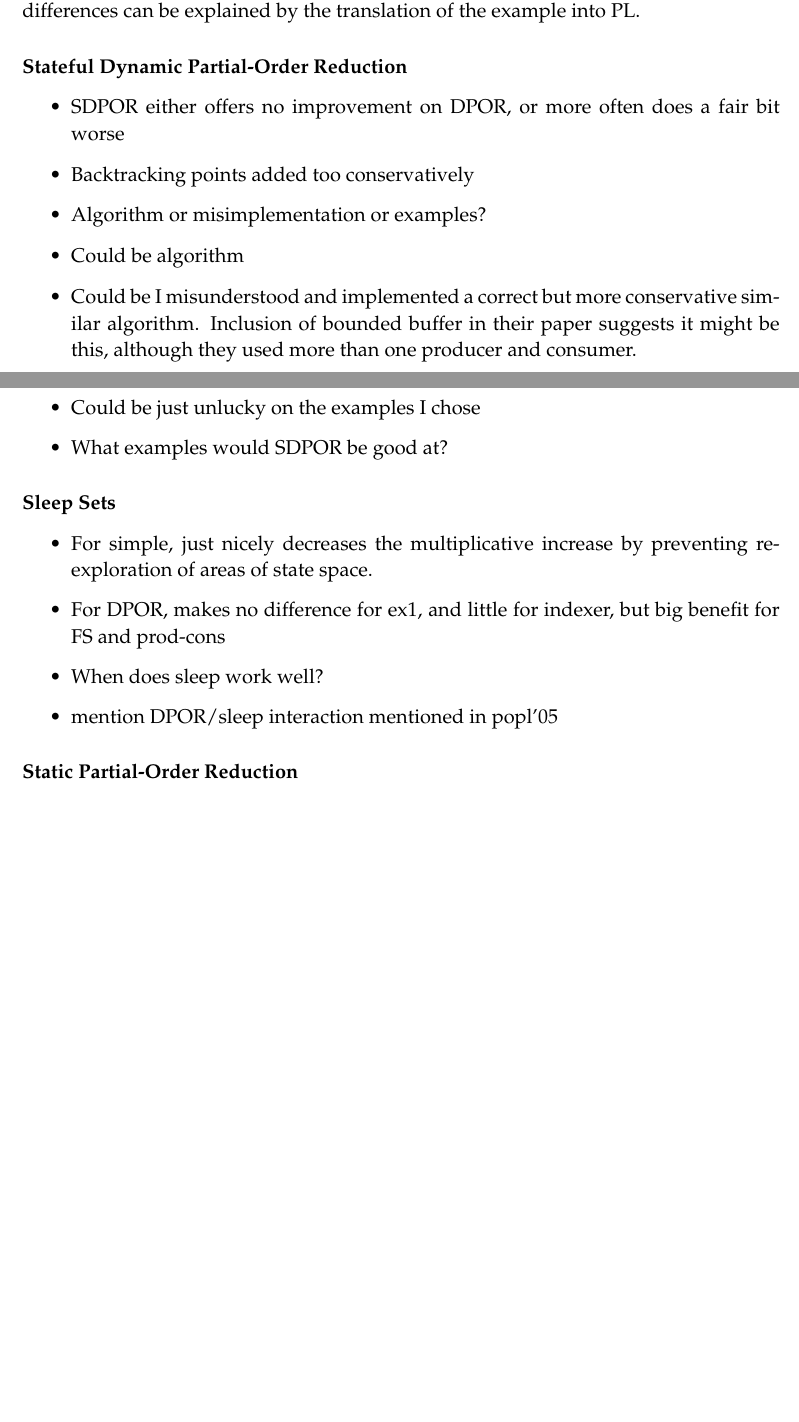
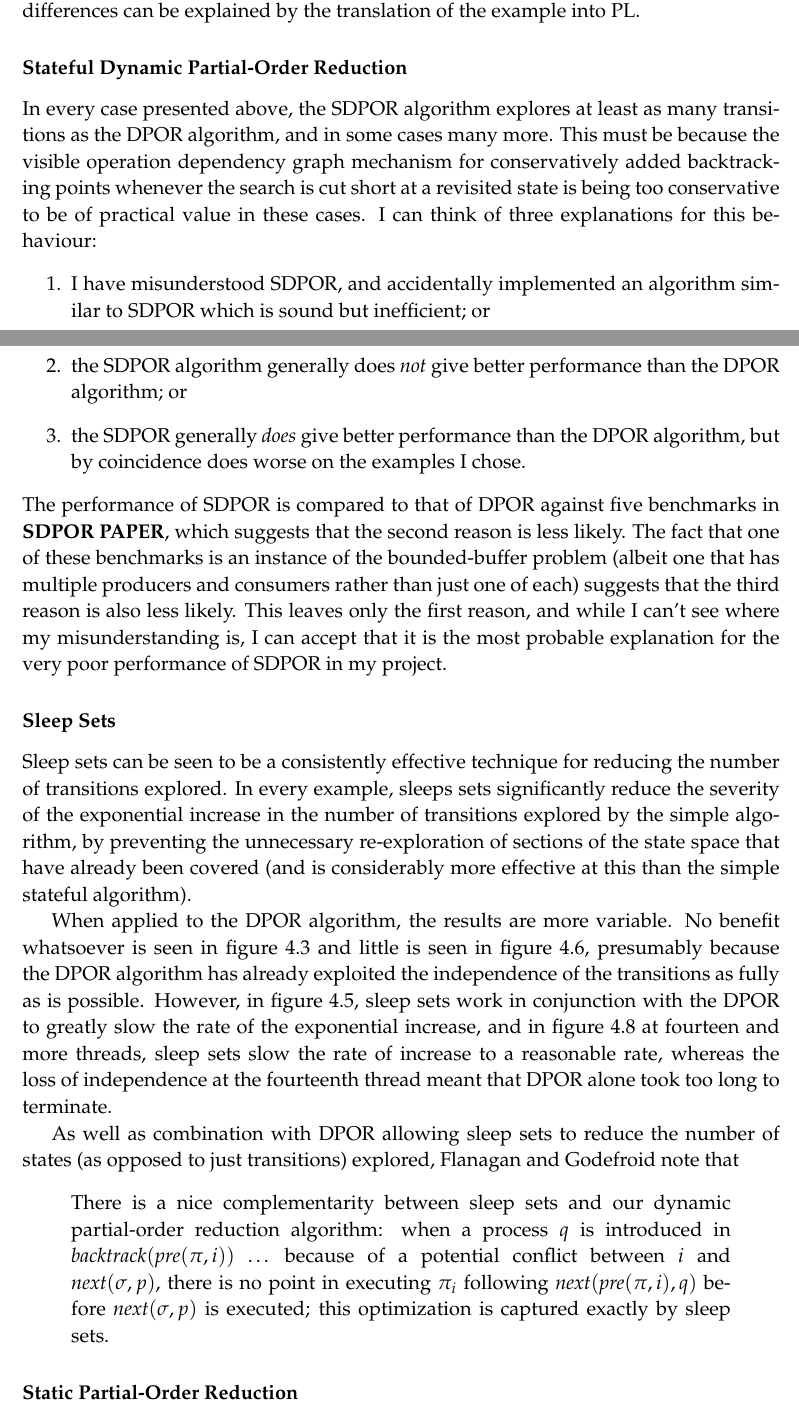
Before and after one commit to isaac-dunn/Part2_Project, a LaTeX thesis (diss/diss.tex): two parts of pages 60 and 61 of 73, joined at a grey line, cut so that both start at the same text, the shorter picture padded with empty space. Compiled offline with pdfLaTeX.

Commit message:
Sleep sets performance

```diff
--- a/diss/diss.tex
+++ b/diss/diss.tex
@@ -3203,33 +3205,85 @@ differences can be explained by the
 translation of the example into PL.
 
 \subsubsection{Stateful Dynamic Partial-Order Reduction}
-\begin{itemize}
-	\item SDPOR either offers no improvement on DPOR,
-	or more often does a fair bit worse
-	\item Backtracking points added too conservatively
-	\item Algorithm or misimplementation or examples?
-	\item Could be algorithm
-	\item Could be I misunderstood and implemented a
-	correct but more conservative similar algorithm.
-	Inclusion of bounded buffer in their paper suggests
-	it might be this, although they used more than one
-	producer and consumer.
-	\item Could be just unlucky on the examples I chose
-	\item What examples would SDPOR be good at?
-\end{itemize}
+In every case presented above, the SDPOR algorithm
+explores at least as many transitions as the DPOR
+algorithm, and in some cases many more. This must
+be because the visible operation dependency graph
+mechanism for conservatively added backtracking
+points whenever the search is cut short at a
+revisited state is being too conservative to be
+of practical value in these cases. I can think
+of three explanations for this behaviour:
+\begin{enumerate}
+	\item I have misunderstood SDPOR, and
+	accidentally implemented an algorithm similar
+	to SDPOR which is sound but inefficient; or
+	\item the SDPOR algorithm generally does \emph{not}
+	give better performance than the DPOR algorithm; or
+	\item the SDPOR generally \emph{does} give better
+	performance than the DPOR algorithm, but by
+	coincidence does worse on the examples I chose.
+\end{enumerate}
+The performance of SDPOR is compared to that of DPOR
+against five benchmarks in \textbf{SDPOR PAPER},
+which suggests that the second reason is less likely.
+The fact that one of these benchmarks is an instance
+of the bounded-buffer problem (albeit one that
+has multiple producers and consumers rather than
+just one of each) suggests that the third reason
+is also less likely. This leaves only the first
+reason, and while I can't see where my
+misunderstanding is, I can accept that it is
+the most probable explanation for the very poor
+performance of SDPOR in my project.
 
 \subsubsection{Sleep Sets}
-\begin{itemize}
-	\item For simple, just nicely decreases the
-	multiplicative increase by preventing
-	re-exploration of areas of state space.
-	\item For DPOR, makes no difference
-	for ex1, and little for indexer, but
-	big benefit for FS and prod-cons
-	\item When does sleep work well?
-	\item mention DPOR/sleep interaction
-	mentioned in popl'05
-\end{itemize}
+Sleep sets can be seen to be a consistently
+effective technique for reducing the number
+of transitions explored. In every example,
+sleeps sets significantly reduce the
+severity of the exponential increase in
+the number of transitions explored by the
+simple algorithm, by preventing the
+unnecessary re-exploration of sections
+of the state space that have already been
+covered (and is considerably more effective
+at this than the simple stateful algorithm).
+
+When applied to the DPOR algorithm, the results
+are more variable. No benefit whatsoever is seen
+in figure~\ref{fig:repeated-access-time} and little
+is seen in figure~\ref{fig:indexer-trans},
+presumably because the DPOR algorithm has already
+exploited the independence of the transitions
+as fully as is possible. However, in
+figure~\ref{fig:prod-cons-trans}, sleep sets
+work in conjunction with the DPOR to greatly
+slow the rate of the exponential increase,
+and in figure~\ref{fig:fs-trans} at fourteen and
+more threads, sleep
+sets slow the rate of increase to a reasonable
+rate, whereas the loss of independence at the
+fourteenth thread meant that DPOR alone took too long
+to terminate.
+
+As well as combination with DPOR allowing
+sleep sets to reduce the number of states
+(as opposed to just transitions) explored,
+Flanagan and Godefroid note that
+\begin{quote}
+	There is a nice complementarity between sleep sets and our
+	dynamic partial-order reduction algorithm: when a process
+	$q$ is introduced in $\textit{backtrack}(\textit{pre}(\pi, i))$
+	\textellipsis \ because
+	of a potential conflict between $i$ and
+	$\textit{next}(\sigma, p)$, there
+	is no point in executing $\pi_i$ following
+	$\textit{next}(\textit{pre}(\pi, i), q)$ before
+	$\textit{next}(\sigma, p)$ is executed;
+	this optimization is captured exactly
+	by sleep sets.
+\end{quote}
 
 \subsubsection{Static Partial-Order Reduction}
 \begin{itemize}
```
Also changed, not shown: diss/diss.tex (2 more changed lines).
